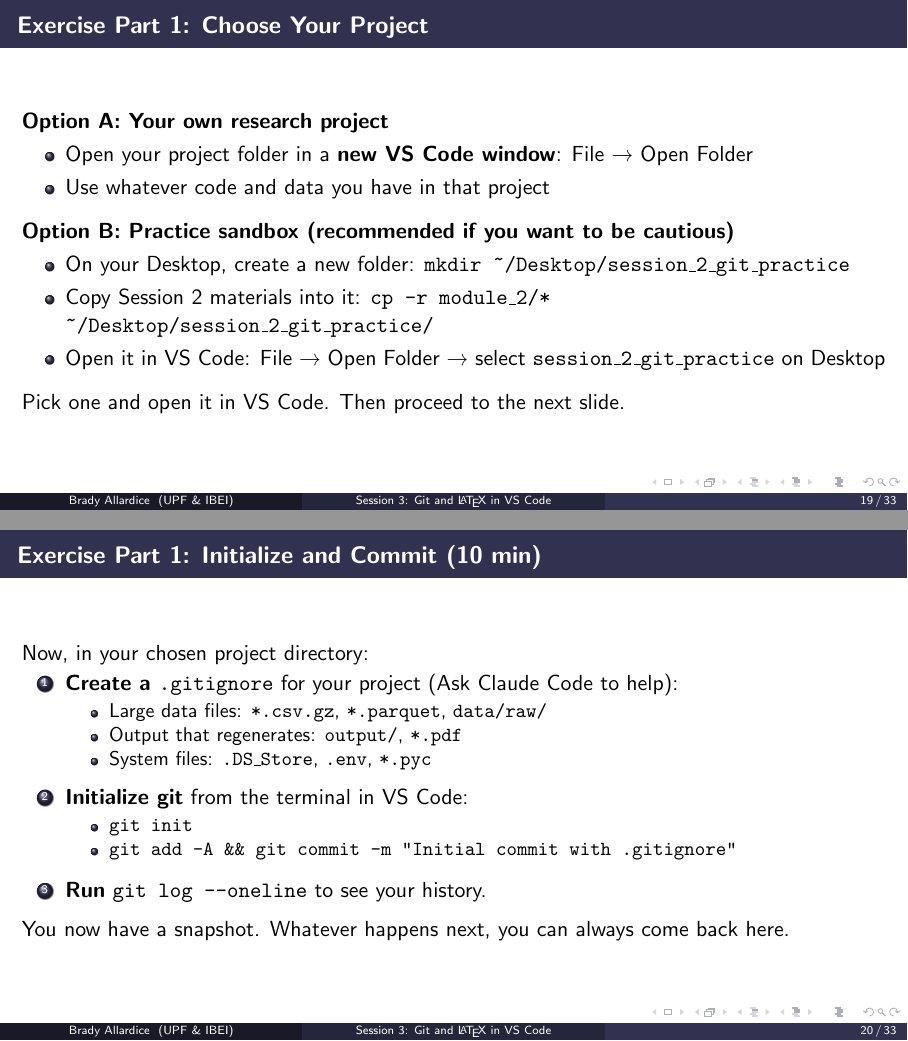
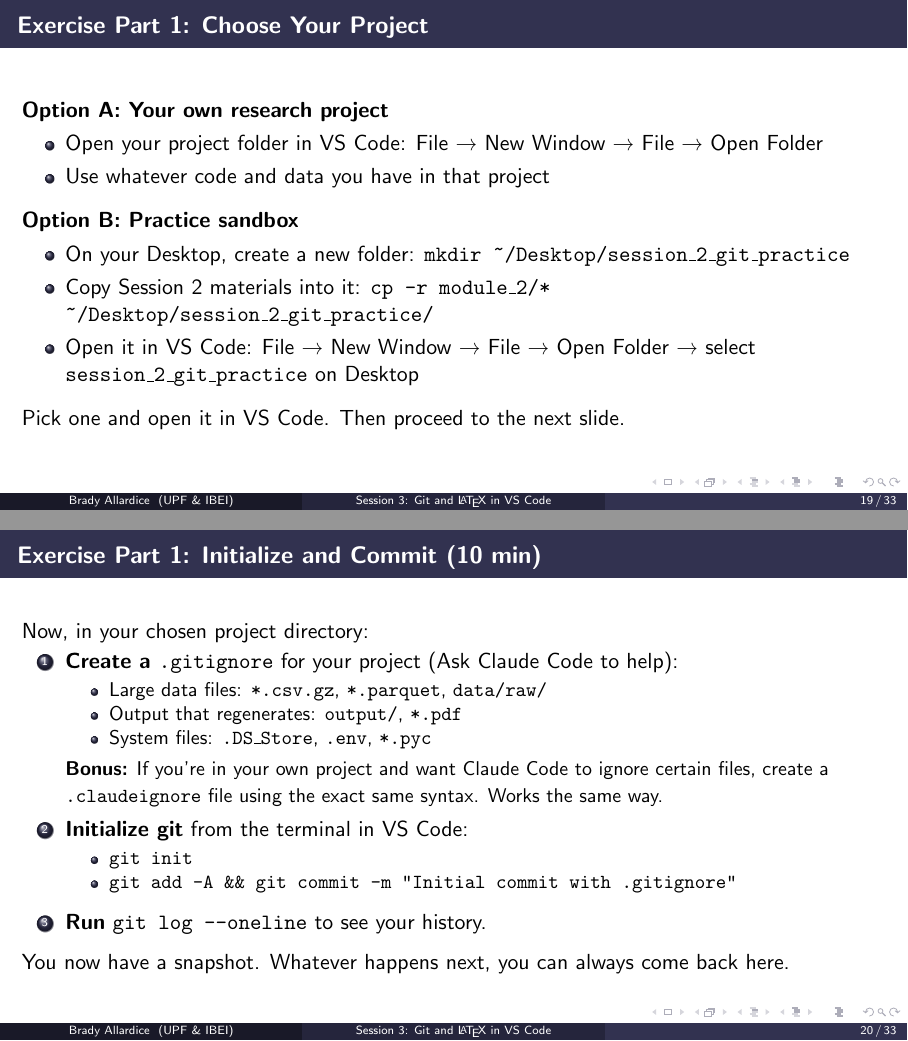
Before and after one commit to bradyallardice/claude-code-workshop, LaTeX slides (slides/session3_slides.tex): pages 19 and 20 of 33, joined at a grey line. Compiled offline with pdfLaTeX.

Commit message:
Clarify git exercise window instructions and add .claudeignore tip

```diff
--- a/slides/session3_slides.tex
+++ b/slides/session3_slides.tex
@@ -487,16 +487,16 @@ results/
 \begin{frame}{Exercise Part 1: Choose Your Project}
   \textbf{Option A: Your own research project}
   \begin{itemize}
-    \item Open your project folder in a \textbf{new VS Code window}: File → Open Folder
+    \item Open your project folder in VS Code: File → New Window → File → Open Folder
     \item Use whatever code and data you have in that project
   \end{itemize}
 
   \vspace{0.5em}
-  \textbf{Option B: Practice sandbox (recommended if you want to be cautious)}
+  \textbf{Option B: Practice sandbox}
   \begin{itemize}
     \item On your Desktop, create a new folder: \texttt{mkdir \textasciitilde/Desktop/session\_2\_git\_practice}
     \item Copy Session 2 materials into it: \texttt{cp -r module\_2/* \textasciitilde/Desktop/session\_2\_git\_practice/}
-    \item Open it in VS Code: File → Open Folder → select \texttt{session\_2\_git\_practice} on Desktop
+    \item Open it in VS Code: File → New Window → File → Open Folder → select \texttt{session\_2\_git\_practice} on Desktop
   \end{itemize}
 
   \vspace{0.5em}
@@ -513,6 +513,8 @@ results/
       \item Output that regenerates: \texttt{output/}, \texttt{*.pdf}
       \item System files: \texttt{.DS\_Store}, \texttt{.env}, \texttt{*.pyc}
     \end{itemize}
+
+    {\small \textbf{Bonus:} If you're in your own project and want Claude Code to ignore certain files, create a \texttt{.claudeignore} file using the exact same syntax. Works the same way.}
 
     \vspace{0.2em}
     \item \textbf{Initialize git} from the terminal in VS Code:
```
Also changed, not shown: slides/session3_slides.pdf.
